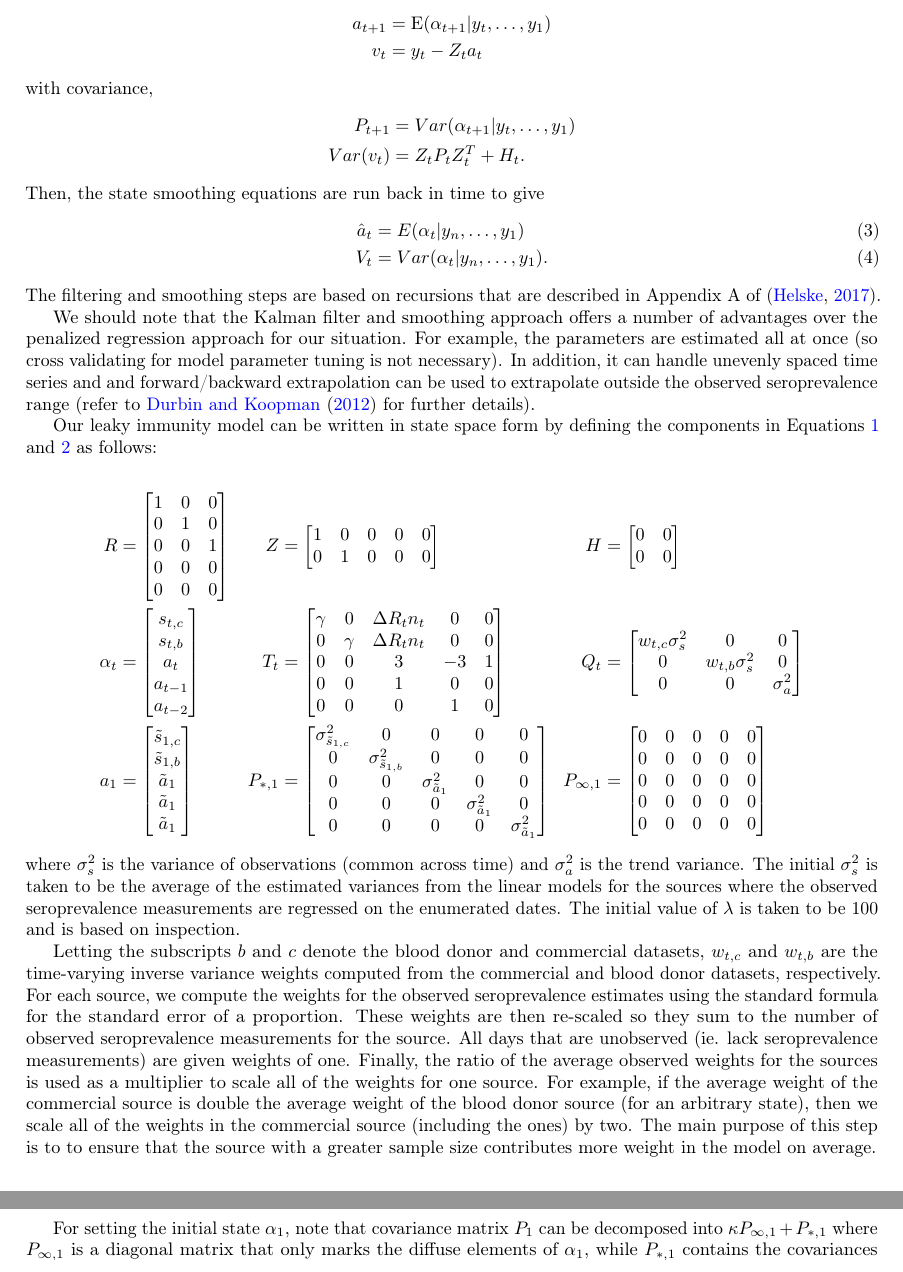
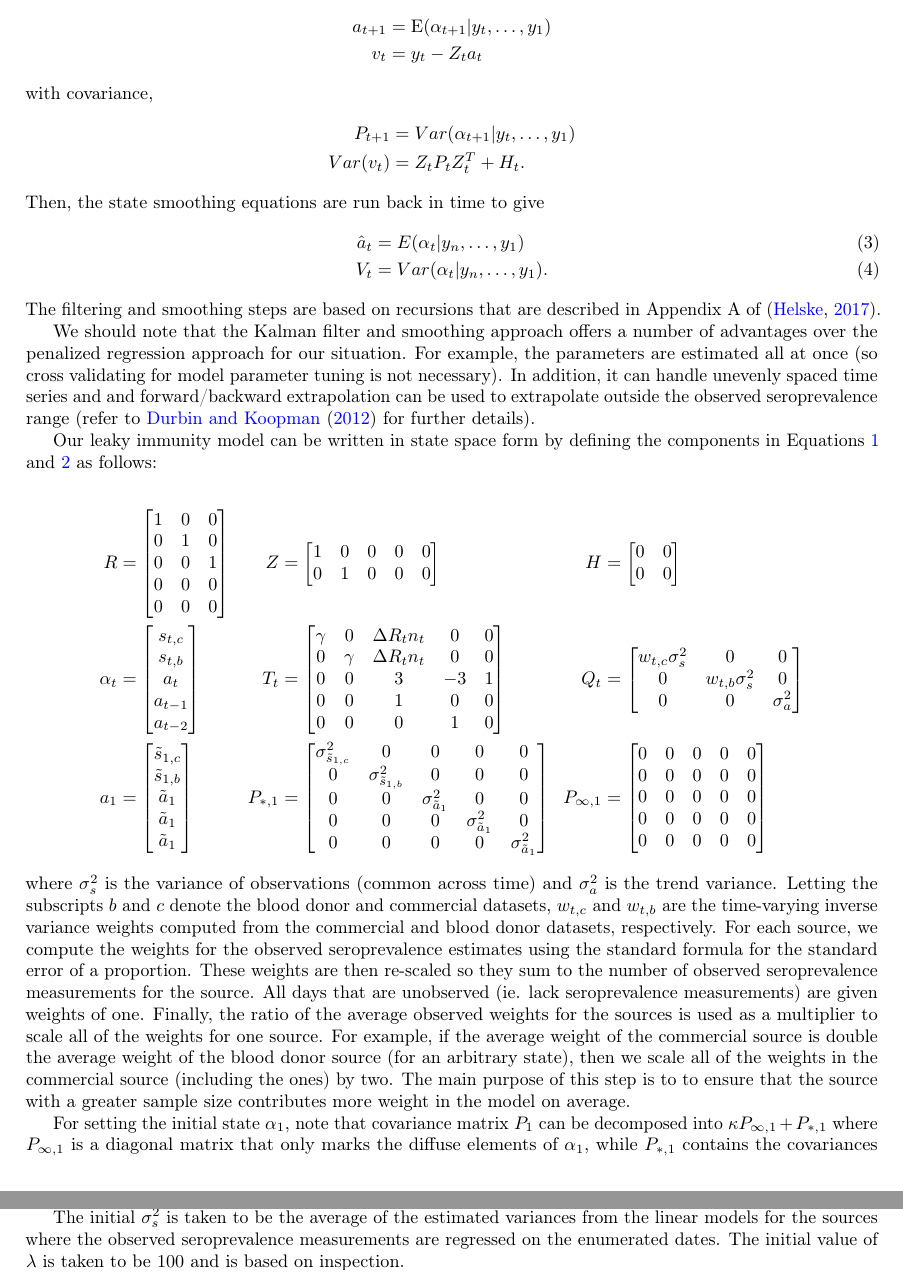
Before and after one commit to cmu-delphi/latent-infections, a LaTeX paper (main.tex): two parts of pages 18 and 19 of 25, joined at a grey line, cut so that both start at the same text. Compiled offline with pdfLaTeX.

Commit message:
Re-order a bit - hopefully more logical

```diff
--- a/main.tex
+++ b/main.tex
@@ -390,12 +390,12 @@ P_{\infty, 1} &= \begin{bmatrix}
 0 & 0 & 0 & 0 & 0
 \end{bmatrix}
 \end{alignat*}
-where $\sigma^2_s$ is the variance of observations (common across time) and $\sigma^2_a$ is the trend variance. The initial $\sigma^2_s$ is taken to be the average of the estimated variances from the linear models for the sources where the observed seroprevalence measurements are regressed on the enumerated dates. The initial value of $\lambda$ is taken to be $100$ and is based on inspection.
-
-Letting the subscripts $b$ and $c$ denote the blood donor and commercial datasets, $w_{t,c}$ and $w_{t,b}$ are the time-varying inverse variance weights computed from the commercial and blood donor datasets, respectively. For each source, we compute the weights for the observed seroprevalence estimates using the standard formula for the standard error of a proportion. These weights are then re-scaled so they sum to the number of observed seroprevalence measurements for the source. All days that are unobserved (ie. lack seroprevalence measurements) are given weights of one. Finally, the ratio of the average observed weights for the sources is used as a multiplier to scale all of the weights for one source. For example, if the average weight of the commercial source is double the average weight of the blood donor source (for an arbitrary state), then we scale all of the weights in the commercial source (including the ones) by two. The main purpose of this step is to to ensure that the source with a greater sample size contributes more weight in the model on average. %% Is the red sentence quite right or is it just that the source with larger weights on average will have more weight?
+where $\sigma^2_s$ is the variance of observations (common across time) and $\sigma^2_a$ is the trend variance. Letting the subscripts $b$ and $c$ denote the blood donor and commercial datasets, $w_{t,c}$ and $w_{t,b}$ are the time-varying inverse variance weights computed from the commercial and blood donor datasets, respectively. For each source, we compute the weights for the observed seroprevalence estimates using the standard formula for the standard error of a proportion. These weights are then re-scaled so they sum to the number of observed seroprevalence measurements for the source. All days that are unobserved (ie. lack seroprevalence measurements) are given weights of one. Finally, the ratio of the average observed weights for the sources is used as a multiplier to scale all of the weights for one source. For example, if the average weight of the commercial source is double the average weight of the blood donor source (for an arbitrary state), then we scale all of the weights in the commercial source (including the ones) by two. The main purpose of this step is to to ensure that the source with a greater sample size contributes more weight in the model on average. %% Is the red sentence quite right or is it just that the source with larger weights on average will have more weight?
 
 For setting the initial state $\alpha_1$, note that covariance matrix $P_1$ can be decomposed into $\kappa P_{\infty, 1} + P_{*, 1}$ where $P_{\infty, 1}$ is a diagonal matrix that only marks the diffuse elements of $\alpha_1$, while $P_{*, 1}$ contains the covariances of the non-diffuse elements and zeros otherwise \citep{koopman2003filtering}. So, as $\kappa$ goes to infinity, the initial states that are unknown would tend toward having infinite variance. Since we have some prior information (ie. constraints) on the initial values for all of the elements in the state vector, we treat all of them as non-diffuse. For example, the initial values of the two seroprevalence components must be nonnegative by definition. Furthermore, we expect each to be relatively close to but smaller than the first observed value from the related source. Hence, we extract the first observed seroprevalence measurement from each source, round those down to two decimal places, and take those to be the estimated initial values $\tilde{s}_{1,c}$ and
 $\tilde{s}_{1,b}$. The corresponding initial variance estimates of $\sigma^2_{\tilde{s}_{1,c}}$ and $\sigma^2_{\tilde{s}_{1,b}}$ are obtained from the formula for the standard error of a proportion. For all of the initial values of the trend components, we use the inverse ascertainment ratio estimate as of June 1, 2020 for the state based on Table 1 in \citet{unwin2020state} and denote this by $\tilde{a}_1$. The initial variance estimate of $\sigma^2_{\tilde{a}_1}$ is roughly the standard deviation implied by the interval in that table.
+
+The initial $\sigma^2_s$ is taken to be the average of the estimated variances from the linear models for the sources where the observed seroprevalence measurements are regressed on the enumerated dates. The initial value of $\lambda$ is taken to be $100$ and is based on inspection.
 
 Following the maximum likelihood estimation of the unknown parameters, $\gamma$, $\lambda$, and $\sigma^2_s$, we use Kalman filtering and smoothing to obtain the smoothed estimates of the states (which are the inverse reporting ratios) and their covariance matrices as shown in Equations \ref{eq:hatat} and \ref{eq:Vt}. After we obtain one vector of inverse reporting ratios for each state in this way, we take each inverse reporting ratio and multiply it by the corresponding unadjusted estimate to obtain an adjusted estimate of new infections for each state at each time. We are able to convert these numbers of infections to infections per $100,000$ population by simple re-scaling (enabled by the fact that normality is preserved under linear transformations).
 
```
